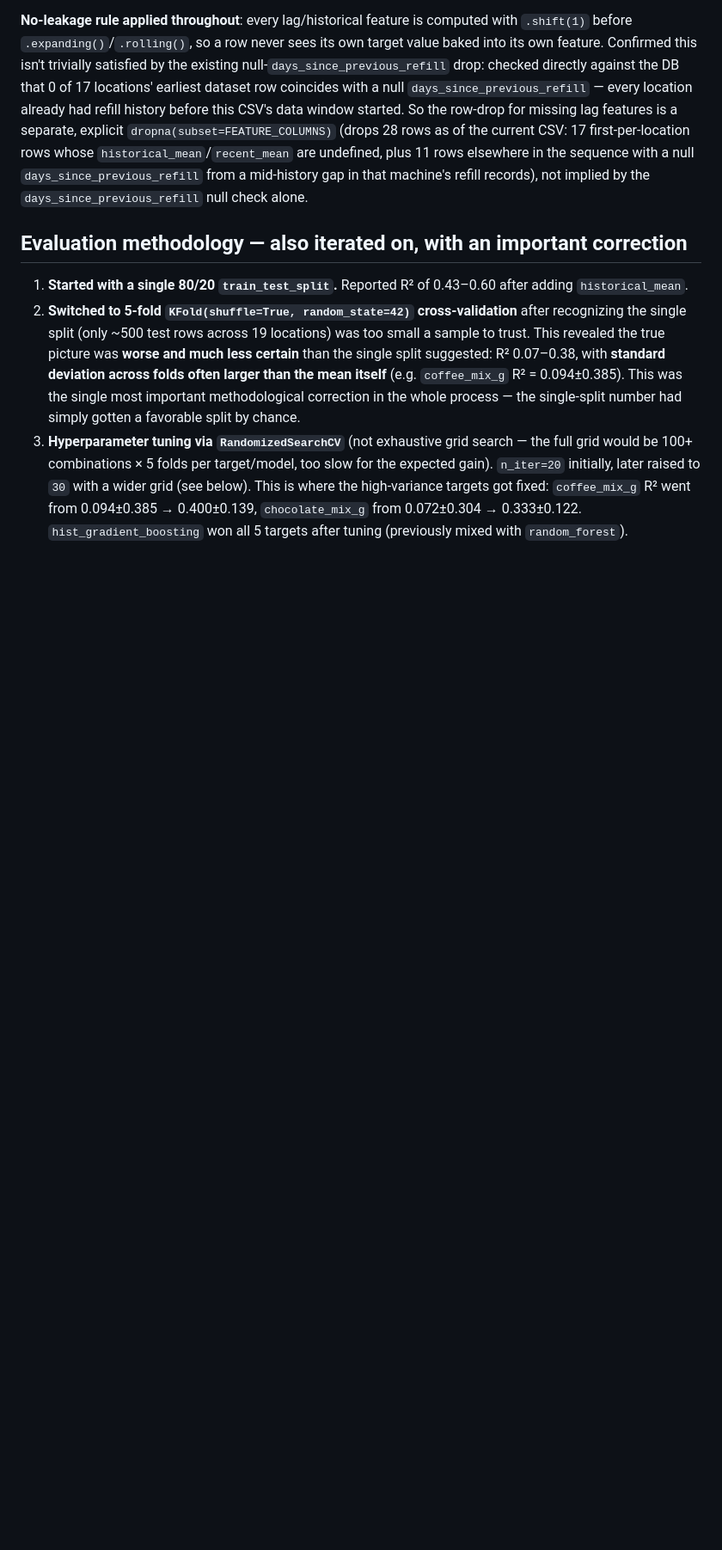
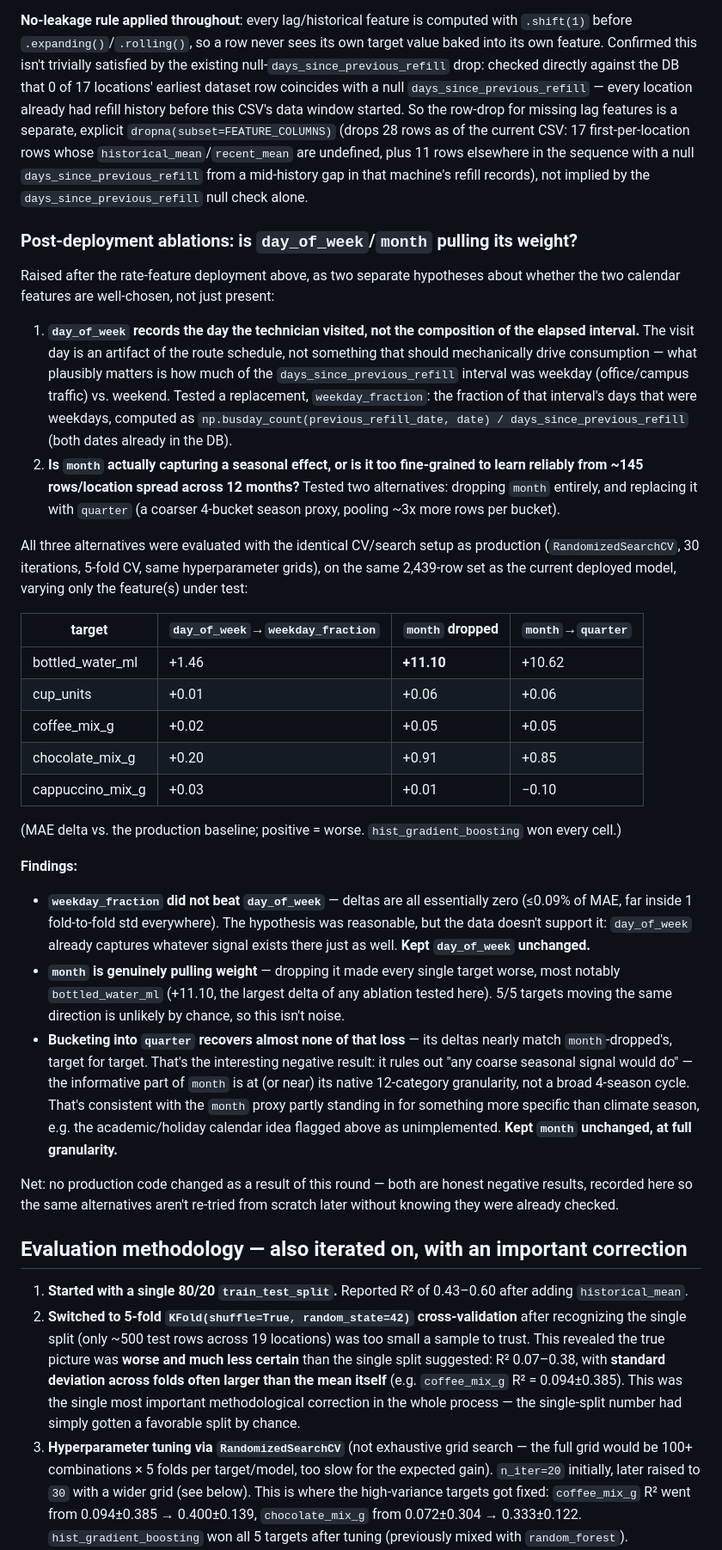
Before and after one commit to J4rv1sX/cafetalino-project, a Markdown page: backend/docs/CONSUMPTION_MODEL.md, the part around the change. Shown at 86% size. GitHub-like rendering; blank space fills up the shorter version.

Commit message:
Document day_of_week/month feature ablation experiments
Records two post-deployment negative results: swapping day_of_week for a
weekday-fraction-of-interval feature showed no improvement, and both
dropping month and coarsening it to quarter consistently hurt MAE across
all 5 targets - confirming month's full 12-category granularity is
pulling real weight rather than just standing in for a coarse season.
No production code changes, since both alternatives underperformed the
deployed feature set.

Co-Authored-By: Claude Sonnet 5 <noreply@anthropic.com>
Claude-Session: https://claude.ai/code/session_019nL3KPG5X5thJrhWxJTNNF

```diff
--- a/backend/docs/CONSUMPTION_MODEL.md
+++ b/backend/docs/CONSUMPTION_MODEL.md
@@ -81,6 +81,66 @@ first-per-location rows whose `historical_mean`/`recent_mean` are undefined,
 plus 11 rows elsewhere in the sequence with a null `days_since_previous_refill`
 from a mid-history gap in that machine's refill records), not implied by the
 `days_since_previous_refill` null check alone.
+
+### Post-deployment ablations: is `day_of_week`/`month` pulling its weight?
+
+Raised after the rate-feature deployment above, as two separate hypotheses
+about whether the two calendar features are well-chosen, not just present:
+
+1. **`day_of_week` records the day the technician visited, not the
+   composition of the elapsed interval.** The visit day is an artifact of
+   the route schedule, not something that should mechanically drive
+   consumption — what plausibly matters is how much of the
+   `days_since_previous_refill` interval was weekday (office/campus
+   traffic) vs. weekend. Tested a replacement, `weekday_fraction`: the
+   fraction of that interval's days that were weekdays, computed as
+   `np.busday_count(previous_refill_date, date) / days_since_previous_refill`
+   (both dates already in the DB).
+2. **Is `month` actually capturing a seasonal effect, or is it too
+   fine-grained to learn reliably from ~145 rows/location spread across 12
+   months?** Tested two alternatives: dropping `month` entirely, and
+   replacing it with `quarter` (a coarser 4-bucket season proxy, pooling
+   ~3x more rows per bucket).
+
+All three alternatives were evaluated with the identical CV/search setup as
+production (`RandomizedSearchCV`, 30 iterations, 5-fold CV, same
+hyperparameter grids), on the same 2,439-row set as the current deployed
+model, varying only the feature(s) under test:
+
+| target | `day_of_week`→`weekday_fraction` | `month` dropped | `month`→`quarter` |
+|---|---|---|---|
+| bottled_water_ml | +1.46 | **+11.10** | +10.62 |
+| cup_units | +0.01 | +0.06 | +0.06 |
+| coffee_mix_g | +0.02 | +0.05 | +0.05 |
+| chocolate_mix_g | +0.20 | +0.91 | +0.85 |
+| cappuccino_mix_g | +0.03 | +0.01 | −0.10 |
+
+(MAE delta vs. the production baseline; positive = worse. `hist_gradient_boosting`
+won every cell.)
+
+**Findings:**
+
+- **`weekday_fraction` did not beat `day_of_week`** — deltas are all
+  essentially zero (≤0.09% of MAE, far inside 1 fold-to-fold std
+  everywhere). The hypothesis was reasonable, but the data doesn't support
+  it: `day_of_week` already captures whatever signal exists there just as
+  well. **Kept `day_of_week` unchanged.**
+- **`month` is genuinely pulling weight** — dropping it made every single
+  target worse, most notably `bottled_water_ml` (+11.10, the largest delta
+  of any ablation tested here). 5/5 targets moving the same direction is
+  unlikely by chance, so this isn't noise.
+- **Bucketing into `quarter` recovers almost none of that loss** — its
+  deltas nearly match `month`-dropped's, target for target. That's the
+  interesting negative result: it rules out "any coarse seasonal signal
+  would do" — the informative part of `month` is at (or near) its native
+  12-category granularity, not a broad 4-season cycle. That's consistent
+  with the `month` proxy partly standing in for something more specific
+  than climate season, e.g. the academic/holiday calendar idea flagged
+  above as unimplemented. **Kept `month` unchanged, at full granularity.**
+
+Net: no production code changed as a result of this round — both are
+honest negative results, recorded here so the same alternatives aren't
+re-tried from scratch later without knowing they were already checked.
 
 ## Evaluation methodology — also iterated on, with an important correction
 
```
